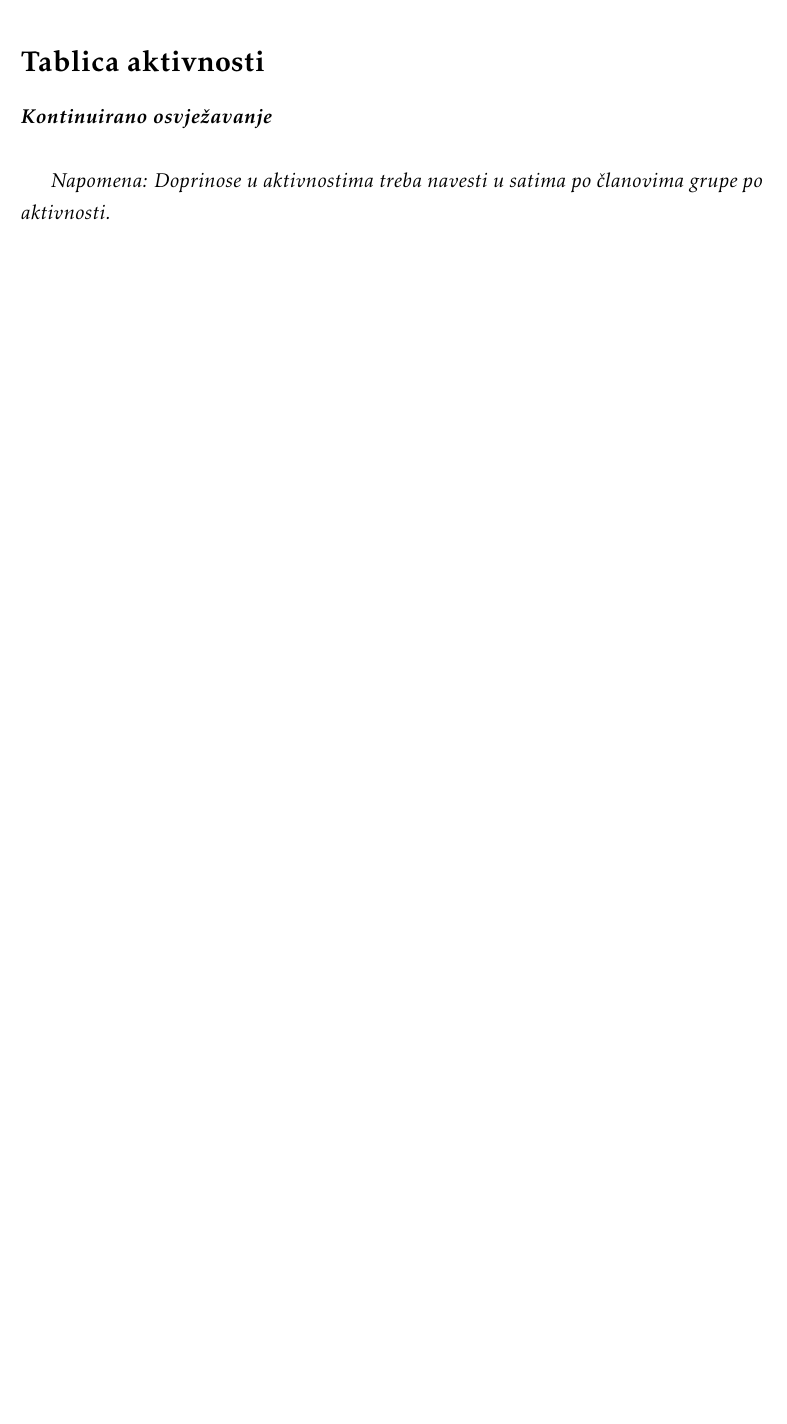
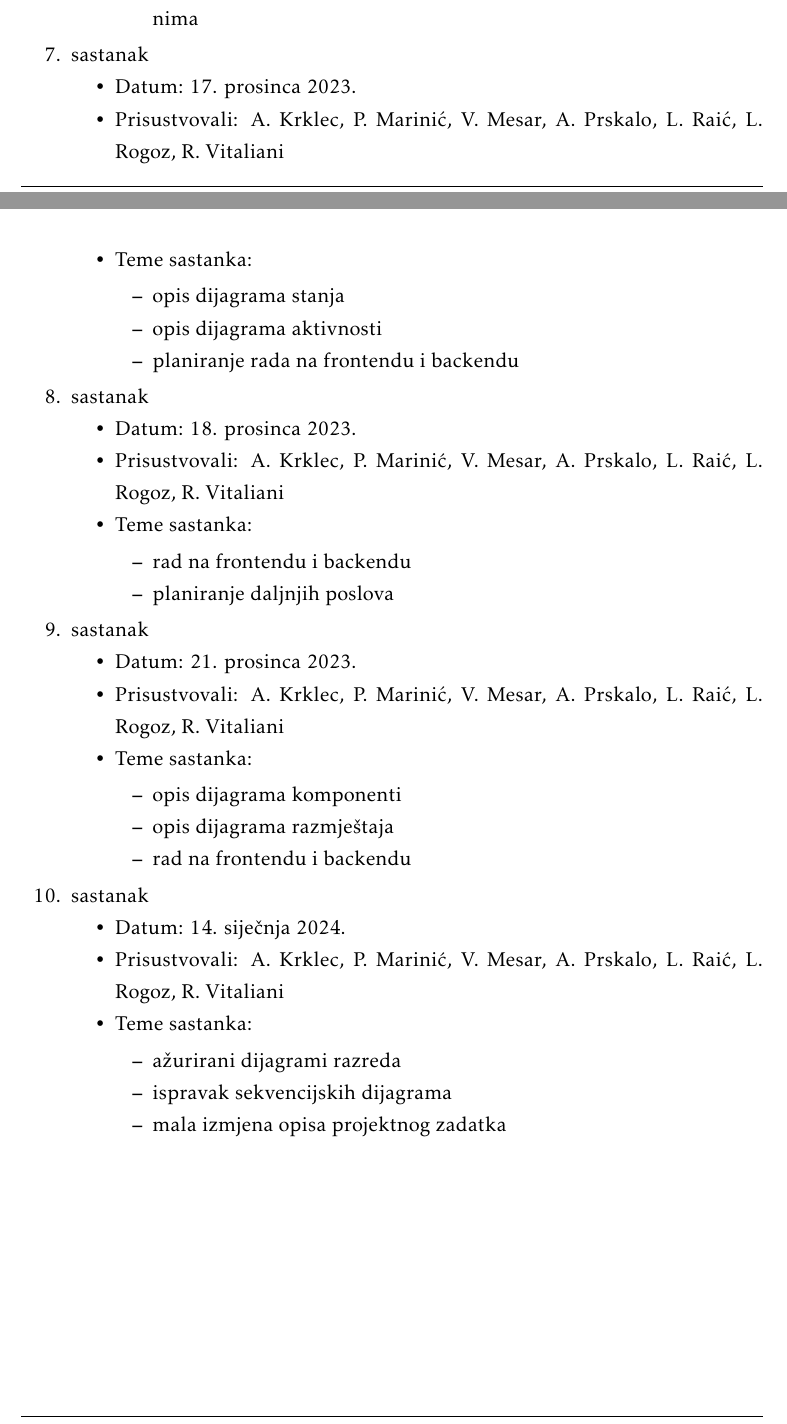
Before and after one commit to 0xDontCare/A-Team, a LaTeX document (Dokumentacija/PROGI_ProjektnaDokumentacija.tex, which reads Dokumentacija/Dodatak.tex): part of page 49 of 51 before the commit and two parts of pages 48 and 49 of 52 after it, the two joined at a grey line, cut at the place of the change, the shorter picture padded with empty space. Compiled offline with pdfLaTeX.

```diff
--- a/Dokumentacija/Dodatak.tex
+++ b/Dokumentacija/Dodatak.tex
@@ -91,16 +87,59 @@
 		\end{packed_item}
 	\end{packed_item}
 
+	\item  sastanak
+	\item[] \begin{packed_item}
+		\item Datum: 17. prosinca 2023.
+		\item Prisustvovali: A. Krklec, P. Marinić, V. Mesar, A. Prskalo, L. Raić, L. Rogoz, R. Vitaliani
+		\item Teme sastanka:
+		\begin{packed_item}
+			\item opis dijagrama stanja
+			\item opis dijagrama aktivnosti
+			\item planiranje rada na frontendu i backendu
+		\end{packed_item}
+	\end{packed_item}
+
+	\item  sastanak
+	\item[] \begin{packed_item}
+		\item Datum: 18. prosinca 2023.
+		\item Prisustvovali: A. Krklec, P. Marinić, V. Mesar, A. Prskalo, L. Raić, L. Rogoz, R. Vitaliani
+		\item Teme sastanka:
+		\begin{packed_item}
+			\item rad na frontendu i backendu
+			\item planiranje daljnjih poslova
+		\end{packed_item}
+	\end{packed_item}
+
+	\item  sastanak
+	\item[] \begin{packed_item}
+		\item Datum: 21. prosinca 2023.
+		\item Prisustvovali: A. Krklec, P. Marinić, V. Mesar, A. Prskalo, L. Raić, L. Rogoz, R. Vitaliani
+		\item Teme sastanka:
+		\begin{packed_item}
+			\item opis dijagrama komponenti
+			\item opis dijagrama razmještaja
+			\item rad na frontendu i backendu
+		\end{packed_item}
+	\end{packed_item}
+
+	\item  sastanak
+	\item[] \begin{packed_item}
+		\item Datum: 14. siječnja 2024.
+		\item Prisustvovali: A. Krklec, P. Marinić, V. Mesar, A. Prskalo, L. Raić, L. Rogoz, R. Vitaliani
+		\item Teme sastanka:
+		\begin{packed_item}
+			\item ažurirani dijagrami razreda
+			\item ispravak sekvencijskih dijagrama
+			\item mala izmjena opisa projektnog zadatka
+		\end{packed_item}
+	\end{packed_item}
+
 	%
 
 \end{packed_enum}
 
 \eject
 \section*{Tablica aktivnosti}
-
-\textbf{\textit{Kontinuirano osvježavanje}}\\
-
-\textit{Napomena: Doprinose u aktivnostima treba navesti u satima po članovima grupe po aktivnosti.}
 
 \begin{longtblr}[
 	label=none,
@@ -114,11 +153,6 @@
 	}
 
 	\SetCell[c=1]{c}{} & \SetCell[c=1]{c}{\rotatebox{90}{\textbf{Patrik Marinić}}} & \SetCell[c=1]{c}{\rotatebox{90}{\textbf{Andrija Krklec }}} &	\SetCell[c=1]{c}{\rotatebox{90}{\textbf{Vedran Mesar }}} & \SetCell[c=1]{c}{\rotatebox{90}{\textbf{Anđelko Prskalo }}} &	\SetCell[c=1]{c}{\rotatebox{90}{\textbf{Luka Raić }}} & \SetCell[c=1]{c}{\rotatebox{90}{\textbf{Luka Rogoz }}} &	\SetCell[c=1]{c}{\rotatebox{90}{\textbf{Robert Vitaliani }}} \\
-	Upravljanje projektom 		& 5 &  &  &  &  &  & \\
-	Opis projektnog zadatka 	& 2 &  &  &  &  &  & 4\\
+	Upravljanje projektom 		& 8 &  &  &  &  &  & \\
+	Opis projektnog zadatka 	& 3 &  &  &  &  &  & 5 \\
 
-	Funkcionalni zahtjevi       &  &  &  &  & 2 & 4 &  \\
-	Opis pojedinih obrazaca 	&  & 3 &  &  &  &  &  \\
-	Dijagram obrazaca 			&  &  &  &  & 4 &  &  \\
-	Sekvencijski dijagrami 		&  &  &  & 5 &  &  &  \\
-	Opis ostalih zahtjeva 		&  & 1 &  &  &  &  &  \\
@@ -125,22 +164,3 @@
 
 	Arhitektura i dizajn sustava	 &  & 3 &  &  &  &  &  \\
 	Baza podataka				&  &  &  &  &  & 6 &   \\
-	Dijagram razreda 			&  &  & 6 &  &  & 4 &   \\
-	Dijagram stanja				&  &  &  &  &  &  &  \\
-	Dijagram aktivnosti 		&  &  & 2 &  &  &  &  \\
-	Dijagram komponenti			&  &  & 3 &  &  &  &  \\
-	Korištene tehnologije i alati 		& 20 & 48 & 8 & 10 & 24 & 4 & 32 \\
-	Ispitivanje programskog rješenja 	& 2 & 7 & 1 & 3 & 4 & 1 & 6 \\
-	Dijagram razmještaja			&  &  & 1  &  &  & 3 &  \\
-	Upute za puštanje u pogon 		&  &  & 4 & 8 &  &  & 2 \\
-	Dnevnik sastajanja 			&  &  &  &  &  &  & 2 \\
-	Zaključak i budući rad 		&  &  &  &  &  &  &  \\
-	Popis literature 			&  &  &  &  &  &  & 1 \\
-	&  &  &  &  &  &  &  \\ \hline
-	\textit{Izrada baze podataka} 			&  & 4 &  &  & 5 & 7 &  \\
-	\textit{Spajanje s bazom podataka} 				&  &  &  &  &  &  &  \\
-	\textit{Korisnička autentikacija i autorizacija} &  & 4 &  &  & 4 &  & \\
-	\textit{Backend} 				&  & 45 & 10 &  & 35 &  &  \\
-	\textit{Frontend} 				& 25 &  &  &  &  &  & 35 \\
-	\textit{Testiranje} 		 	& 4 & 5 & 2 & 2 & 5 & 2 & 5\\
-	\textit{Deploy} 				&  & 4 &  & 10 &  &  &  \\
```
Also changed, not shown: Dokumentacija/Dnevnik_promjena_dokumentacije.tex (+1 -0 lines), Dokumentacija/PROGI_ProjektnaDokumentacija.pdf, Dokumentacija/Dodatak.tex (27 more changed lines).
